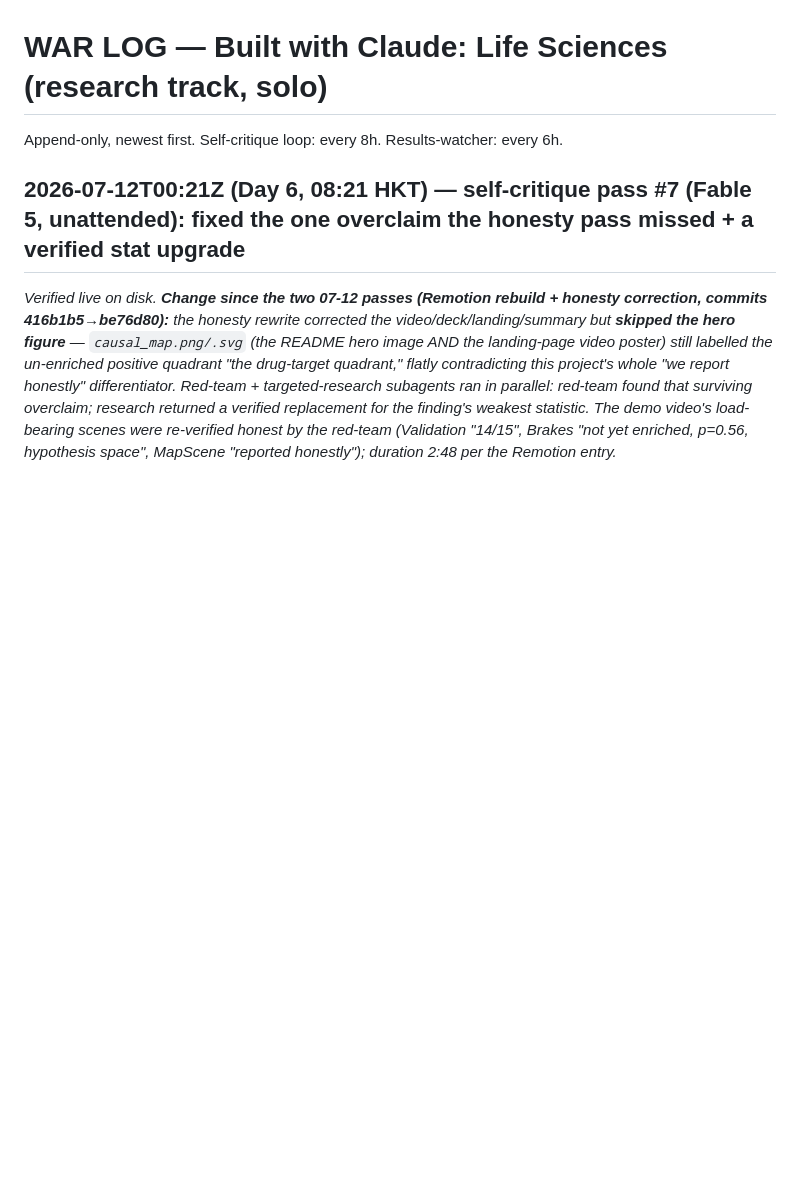
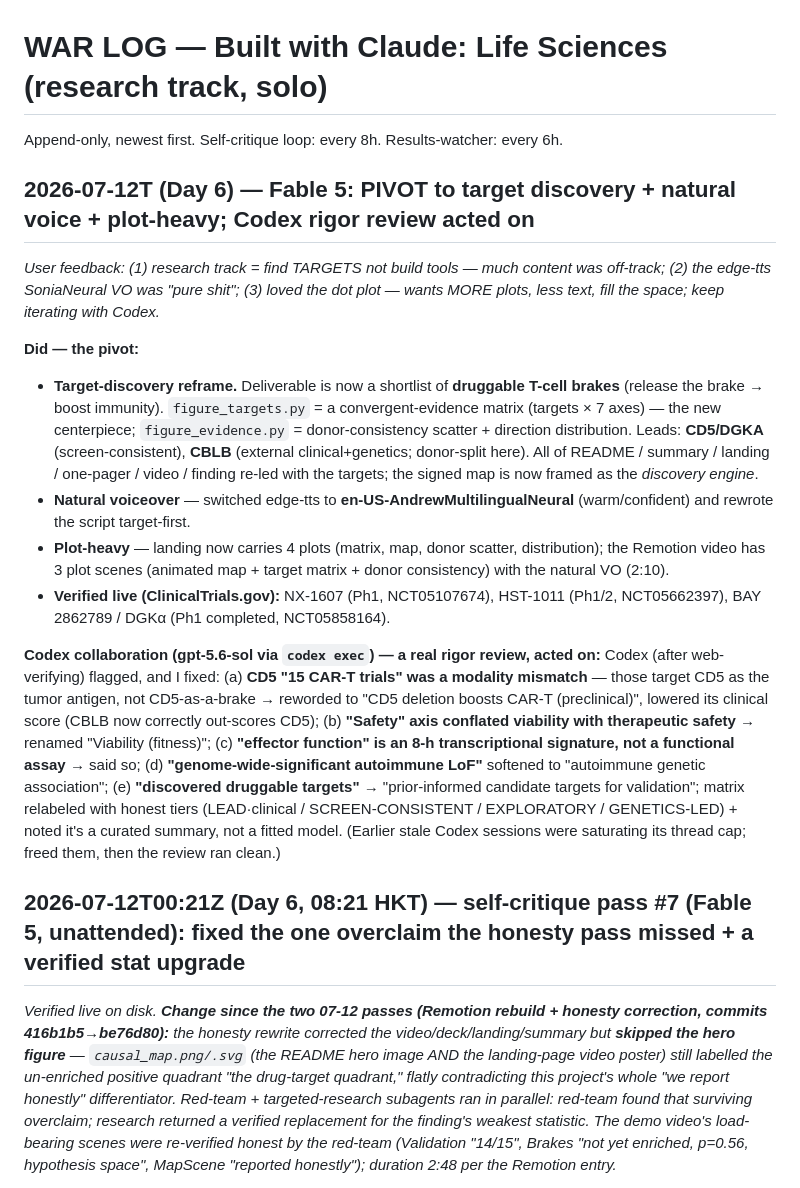
Before and after one commit to duanchengchen-oss/brakepoint, a Markdown page: pipeline/WAR_LOG.md, the part around the change. GitHub-like rendering; blank space fills up the shorter version.

```diff
--- a/pipeline/WAR_LOG.md
+++ b/pipeline/WAR_LOG.md
@@ -1,5 +1,17 @@
 # WAR LOG — Built with Claude: Life Sciences (research track, solo)
 Append-only, newest first. Self-critique loop: every 8h. Results-watcher: every 6h.
+
+## 2026-07-12T (Day 6) — Fable 5: PIVOT to target discovery + natural voice + plot-heavy; Codex rigor review acted on
+_User feedback: (1) research track = find TARGETS not build tools — much content was off-track; (2) the edge-tts SoniaNeural VO was "pure shit"; (3) loved the dot plot — wants MORE plots, less text, fill the space; keep iterating with Codex._
+
+**Did — the pivot:**
+- **Target-discovery reframe.** Deliverable is now a shortlist of **druggable T-cell brakes** (release the brake → boost immunity). `figure_targets.py` = a convergent-evidence matrix (targets × 7 axes) — the new centerpiece; `figure_evidence.py` = donor-consistency scatter + direction distribution. Leads: **CD5/DGKA** (screen-consistent), **CBLB** (external clinical+genetics; donor-split here). All of README / summary / landing / one-pager / video / finding re-led with the targets; the signed map is now framed as the *discovery engine*.
+- **Natural voiceover** — switched edge-tts to **en-US-AndrewMultilingualNeural** (warm/confident) and rewrote the script target-first.
+- **Plot-heavy** — landing now carries 4 plots (matrix, map, donor scatter, distribution); the Remotion video has 3 plot scenes (animated map + target matrix + donor consistency) with the natural VO (2:10).
+- **Verified live (ClinicalTrials.gov):** NX-1607 (Ph1, NCT05107674), HST-1011 (Ph1/2, NCT05662397), BAY 2862789 / DGKα (Ph1 completed, NCT05858164).
+
+**Codex collaboration (gpt-5.6-sol via `codex exec`) — a real rigor review, acted on:**
+Codex (after web-verifying) flagged, and I fixed: (a) **CD5 "15 CAR-T trials" was a modality mismatch** — those target CD5 as the tumor antigen, not CD5-as-a-brake → reworded to "CD5 deletion boosts CAR-T (preclinical)", lowered its clinical score (CBLB now correctly out-scores CD5); (b) **"Safety" axis conflated viability with therapeutic safety** → renamed "Viability (fitness)"; (c) **"effector function" is an 8-h transcriptional signature, not a functional assay** → said so; (d) **"genome-wide-significant autoimmune LoF"** softened to "autoimmune genetic association"; (e) **"discovered druggable targets"** → "prior-informed candidate targets for validation"; matrix relabeled with honest tiers (LEAD·clinical / SCREEN-CONSISTENT / EXPLORATORY / GENETICS-LED) + noted it's a curated summary, not a fitted model. (Earlier stale Codex sessions were saturating its thread cap; freed them, then the review ran clean.)
 
 ## 2026-07-12T00:21Z (Day 6, 08:21 HKT) — self-critique pass #7 (Fable 5, unattended): fixed the one overclaim the honesty pass missed + a verified stat upgrade
 _Verified live on disk. **Change since the two 07-12 passes (Remotion rebuild + honesty correction, commits 416b1b5→be76d80):** the honesty rewrite corrected the video/deck/landing/summary but **skipped the hero figure** — `causal_map.png/.svg` (the README hero image AND the landing-page video poster) still labelled the un-enriched positive quadrant "the drug-target quadrant," flatly contradicting this project's whole "we report honestly" differentiator. Red-team + targeted-research subagents ran in parallel: red-team found that surviving overclaim; research returned a verified replacement for the finding's weakest statistic. The demo video's load-bearing scenes were re-verified honest by the red-team (Validation "14/15", Brakes "not yet enriched, p=0.56, hypothesis space", MapScene "reported honestly"); duration 2:48 per the Remotion entry._
```
Also changed, not shown: README.md (+2 -2 lines), deliverables/summary.md (+3 -3 lines), deliverables/figures/brakepoint_onepager.png, deliverables/figures/target_matrix.png, 7 other files.
